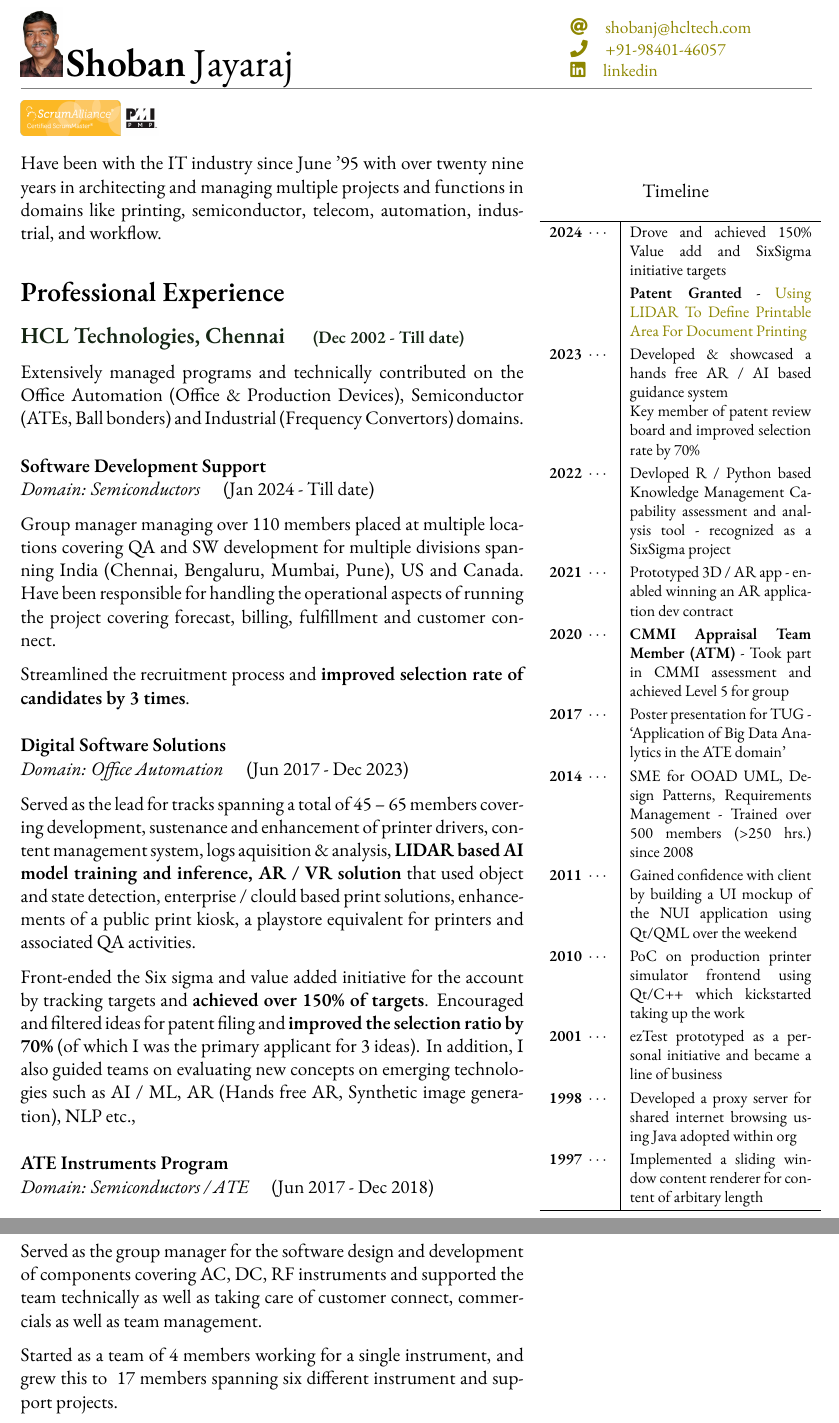
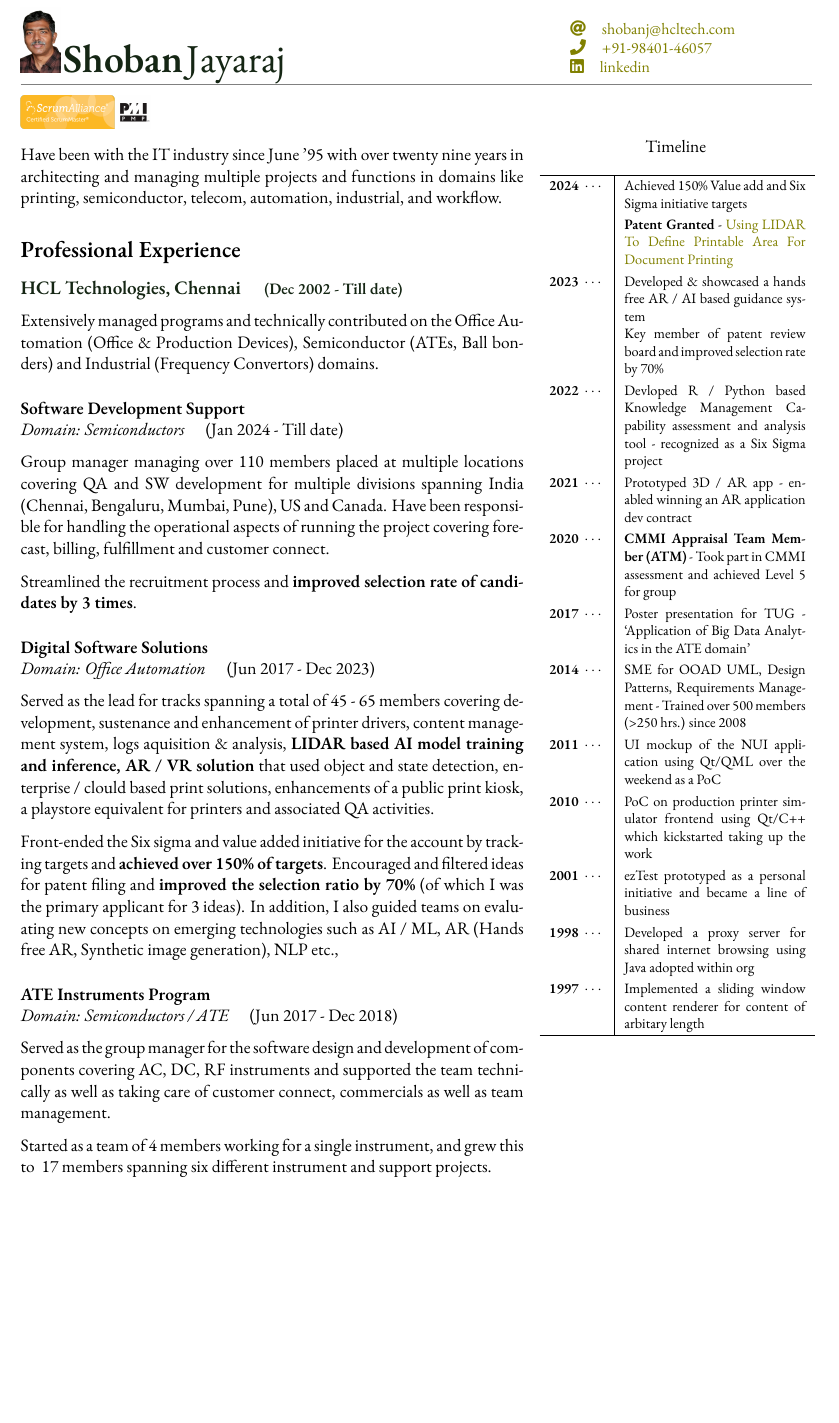
Before and after one commit to shobanj/resume, a LaTeX CV (resume.tex): two parts of pages 1 and 2 of 8 before the commit and part of page 1 of 6 after it, the two joined at a grey line, cut so that both start at the same text, the shorter picture padded with empty space. Compiled offline with XeLaTeX; a missing font is replaced by an installed copy or a similar font.

Commit message:
Updated with minor color, formatting

```diff
--- a/resume.tex
+++ b/resume.tex
@@ -1,4 +1,4 @@
-\documentclass[a4paper,12pt]{article}
+\documentclass[a4paper,11pt]{article}
 
 \usepackage[utf8]{inputenc}
 \usepackage[margin=0.7in]{geometry}
@@ -18,9 +18,11 @@
 
 \setmainfont{Garamond}
 
-\newcommand\cvaltcolor{olive}
 \definecolor{darkGreen}{HTML}{152614}
 \definecolor{teaGreen}{HTML}{dbf4ad}
+\definecolor{oliveGreen}{HTML}{808000}
+
+\newcommand\cvaltcolor{oliveGreen}
 \newcommand\cvsecondarycolor{darkGreen}
 \newcommand\cvsecondarybackgroundcolor{teaGreen}
 
@@ -34,7 +36,7 @@
 %% \pagecolor{teaGreen}
 \subsectionfont{\color{\cvsecondarycolor}}
 
-\newcommand\cvtitle[2]{\Huge{\bf{#1}} \Huge{#2}}
+\newcommand\cvtitle[2]{\color{darkGreen}{\Huge{\bf{#1}}} \Huge{#2}}
 \newcommand\cvcontact[3] {
   \small {
     \href{mailto:#1}{\faAt \quad #1} \\
@@ -75,21 +77,18 @@
 
 \cvhrule
 
-\includegraphics[height=1.5\baselineskip]{agile}
-\includegraphics[height=1.5\baselineskip]{pmp}
-
-\begin{wraptable}{r}{6cm}
+\begin{wraptable}{R}{6cm}
   \caption*{Timeline}
   \begin{tabular}{l|p{4cm}}
     \hline
-    \cvte{2024}{Drove and achieved 150\% Value add and SixSigma initiative targets} \par \textbf{Patent Granted} - \href{https://patents.justia.com/patent/20240281181}{Using LIDAR To Define Printable Area For Document Printing} \\
+	  \cvte{2024}{Achieved 150\% Value add and Six Sigma initiative targets} \par \textbf{Patent Granted} - \href{https://patents.justia.com/patent/12086483}{Using LIDAR To Define Printable Area For Document Printing} \\
     \cvte{2023}{Developed \& showcased a hands free AR / AI based guidance system \par Key member of patent review board and improved selection rate by 70\% } \\
-    \cvte{2022}{Devloped R / Python based  Knowledge Management Capability assessment and analysis tool - recognized as a SixSigma project} \\
+    \cvte{2022}{Devloped R / Python based  Knowledge Management Capability assessment and analysis tool - recognized as a Six Sigma project} \\
     \cvte{2021}{Prototyped 3D / AR app - enabled winning an AR application dev contract} \\
     \cvte{2020}{\textbf{CMMI Appraisal Team Member (ATM)} - Took part in CMMI assessment and achieved Level 5 for group} \\
     \cvte{2017}{Poster presentation for TUG - `Application of Big Data Analytics in the ATE domain'} \\
     \cvte{2014}{SME for OOAD UML, Design Patterns, Requirements Management - Trained over 500 members (>250 hrs.) since 2008} \\
-    \cvte{2011}{Gained confidence with client by building a UI mockup of the NUI application using Qt/QML over the weekend} \\
+    \cvte{2011}{UI mockup of the NUI application using Qt/QML over the weekend as a PoC} \\
     \cvte{2010}{PoC on production printer simulator frontend using Qt/C++ which kickstarted taking up the work} \\
     \cvte{2001}{ezTest prototyped as a personal initiative and became a line of business} \\
     \cvte{1998}{Developed a proxy server for shared internet browsing using Java adopted within org} \\
@@ -98,7 +97,9 @@
   \end{tabular}
 \end{wraptable}
 
-{
+\includegraphics[height=1.5\baselineskip]{agile}
+\includegraphics[height=1.5\baselineskip]{pmp}
+
 Have been with the IT industry since June '95 with over twenty nine years
 in architecting and managing multiple projects and functions in
 domains like printing, semiconductor, telecom, automation, industrial,
@@ -125,7 +126,7 @@
 
 \cvprojectentry{Digital Software Solutions}{Office Automation}{Jun 2017}{Dec 2023}
 
-Served as the lead for tracks spanning a total of 45 – 65 members
+Served as the lead for tracks spanning a total of 45 - 65 members
 covering development, sustenance and enhancement of printer drivers,
 content management system, logs aquisition \& analysis, \textbf{LIDAR
   based AI model training and inference, AR / VR solution} that used
```
Also changed, not shown: resume.pdf, resume.tex (28 more changed lines).
